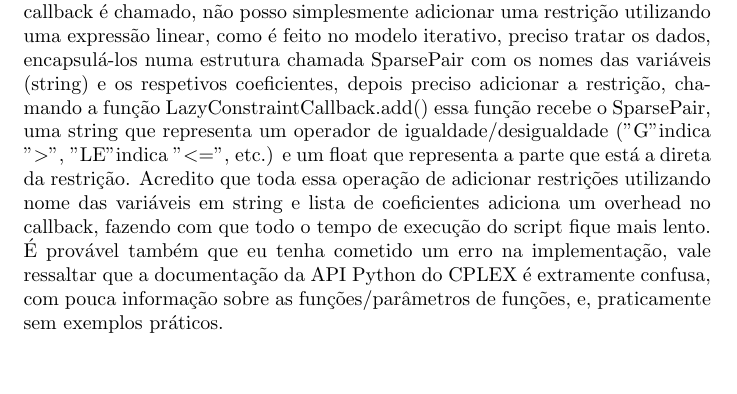
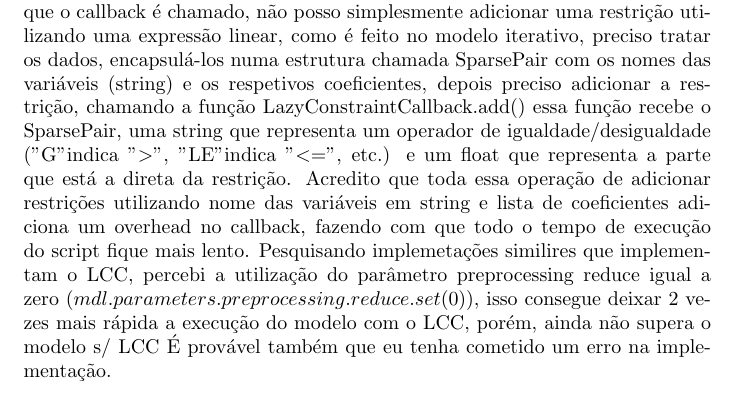
Before and after one commit to ADCDS/PO_TSP, a LaTeX document (misc/report2.tex): part of page 2 of 2, cut so that both start at the same text, the shorter picture padded with empty space. Compiled offline with pdfLaTeX.

Commit message:
Update report2.tex

```diff
--- a/misc/report2.tex
+++ b/misc/report2.tex
@@ -61,8 +61,8 @@
     e um float que representa a parte que está a direta da restrição.
     Acredito que toda essa operação de adicionar restrições utilizando nome das variáveis em string e lista de coeficientes adiciona um overhead
     no callback, fazendo com que todo o tempo de execução do script fique mais lento.
-    É provável também que eu tenha cometido um erro na implementação, vale ressaltar que a documentação da API Python do CPLEX é extramente confusa,
-    com pouca informação sobre as funções/parâmetros de funções, e, praticamente sem exemplos práticos.
+    Pesquisando implemetações similires que implementam o LCC, percebi a utilização do parâmetro  preprocessing reduce igual a zero ($mdl.parameters.preprocessing.reduce.set(0)$), isso consegue deixar 2 vezes mais rápida a execução do modelo com o LCC, porém, ainda não supera o modelo s/ LCC
+    É provável também que eu tenha cometido um erro na implementação.
 
 
 \end{document}
```
